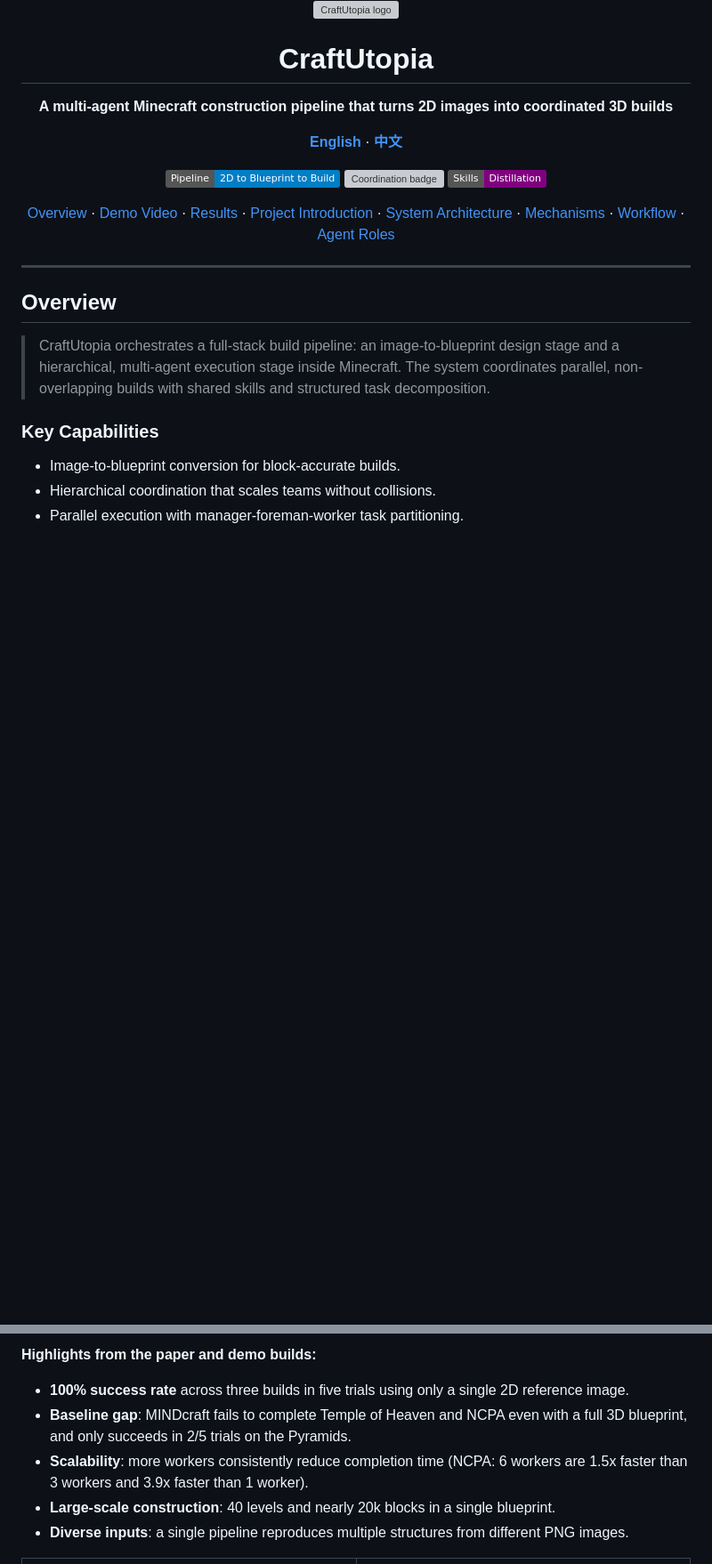
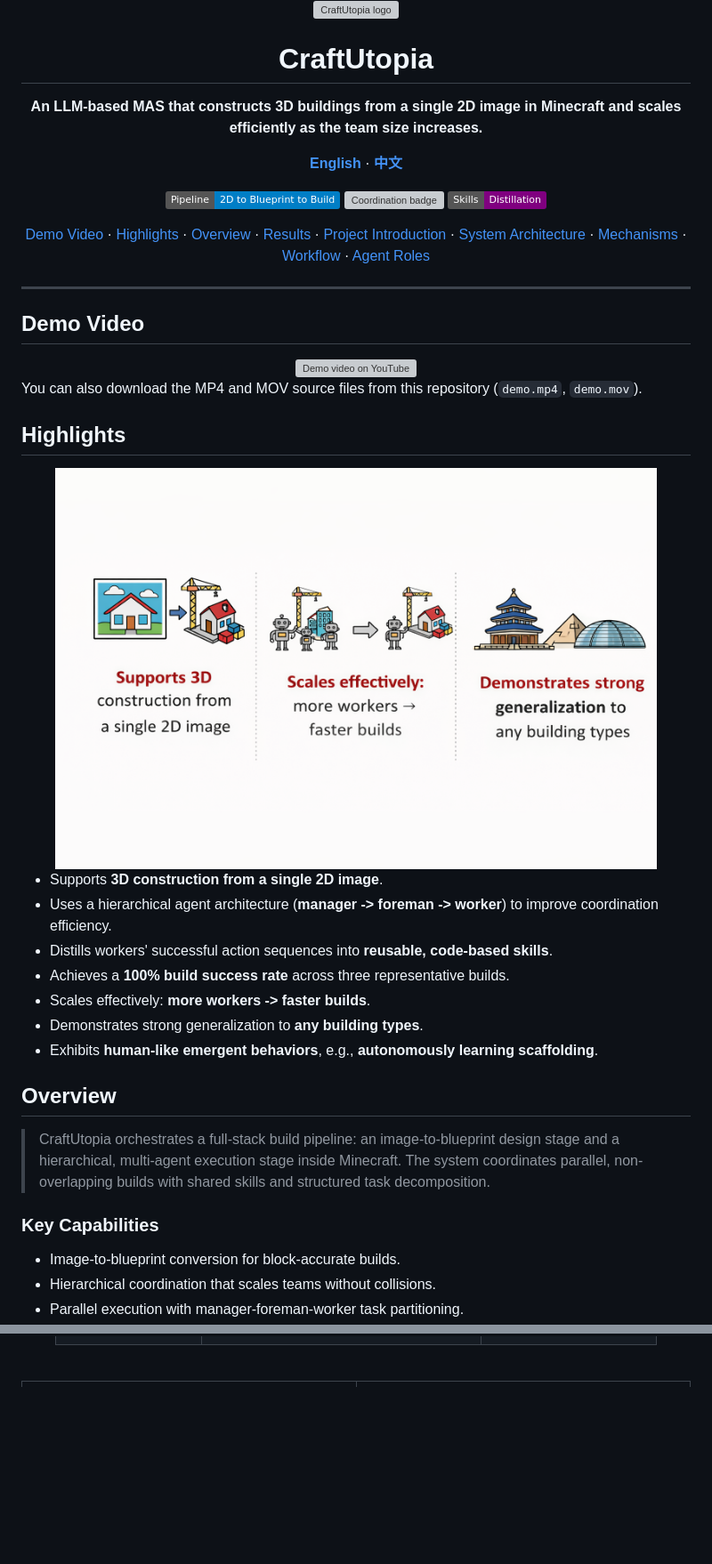
Before and after one commit to RGB-0000FF/CraftUtopia, a Markdown page: README.md, 2 parts joined by grey strips. Shown at 89% size. GitHub-like rendering; pictures changed too: assets/images/highlight.png (added); badges without logos; blank space fills up the shorter version; grey boxes are pictures that could not be loaded.

```diff
--- a/README.md
+++ b/README.md
@@ -3,7 +3,7 @@
 
   # CraftUtopia
 
-  **A multi-agent Minecraft construction pipeline that turns 2D images into coordinated 3D builds**
+  **An LLM-based MAS that <span style="color:#d32f2f;"><b>constructs 3D</b></span> buildings <span style="color:#d32f2f;"><b>from a single 2D image</b></span> in Minecraft and <span style="color:#d32f2f;"><b>scales efficiently</b></span> as the team size increases.**
 
   <p>
     <a href="README.md"><b>English</b></a> · <a href="README_zh.md"><b>中文</b></a>
@@ -16,8 +16,9 @@
   </p>
 
   <p>
+    <a href="#demo-video">Demo Video</a> ·
+    <a href="#highlights">Highlights</a> ·
     <a href="#overview">Overview</a> ·
-    <a href="#demo-video">Demo Video</a> ·
     <a href="#results">Results</a> ·
     <a href="#project-introduction">Project Introduction</a> ·
     <a href="#system-architecture">System Architecture</a> ·
@@ -28,6 +29,30 @@
 </div>
 
 ---
+
+## Demo Video
+
+<div align="center">
+  <a href="https://youtu.be/NkG13PLTBz4">
+    <img src="https://img.youtube.com/vi/NkG13PLTBz4/hqdefault.jpg" width="90%" alt="Demo video on YouTube">
+  </a>
+</div>
+
+You can also download the MP4 and MOV source files from this repository (`demo.mp4`, `demo.mov`).
+
+## Highlights
+
+<div align="center">
+  <img src="assets/images/highlight.png" width="90%" alt="Highlights">
+</div>
+
+- Supports <span style="color:#d32f2f;"><b>3D construction from a single 2D image</b></span>.
+- Uses a hierarchical agent architecture (<span style="color:#d32f2f;"><b>manager -> foreman -> worker</b></span>) to improve coordination efficiency.
+- Distills workers' successful action sequences into <span style="color:#d32f2f;"><b>reusable, code-based skills</b></span>.
+- Achieves a <span style="color:#d32f2f;"><b>100% build success rate</b></span> across three representative builds.
+- Scales effectively: <span style="color:#d32f2f;"><b>more workers -> faster builds</b></span>.
+- Demonstrates strong generalization to <span style="color:#d32f2f;"><b>any building types</b></span>.
+- Exhibits <span style="color:#d32f2f;"><b>human-like emergent behaviors</b></span>, e.g., <span style="color:#d32f2f;"><b>autonomously learning scaffolding</b></span>.
 
 ## Overview
 
@@ -63,14 +83,6 @@
 </div>
 
 <br/>
-
-**Highlights from the paper and demo builds:**
-
-- **100% success rate** across three builds in five trials using only a single 2D reference image.
-- **Baseline gap**: MINDcraft fails to complete Temple of Heaven and NCPA even with a full 3D blueprint, and only succeeds in 2/5 trials on the Pyramids.
-- **Scalability**: more workers consistently reduce completion time (NCPA: 6 workers are 1.5x faster than 3 workers and 3.9x faster than 1 worker).
-- **Large-scale construction**: 40 levels and nearly 20k blocks in a single blueprint.
-- **Diverse inputs**: a single pipeline reproduces multiple structures from different PNG images.
 
 <table align="center" width="100%">
 <tr>
```
Also changed, not shown: other parts of README.md (+17 -13 lines), README_zh.md (+44 -23 lines).
